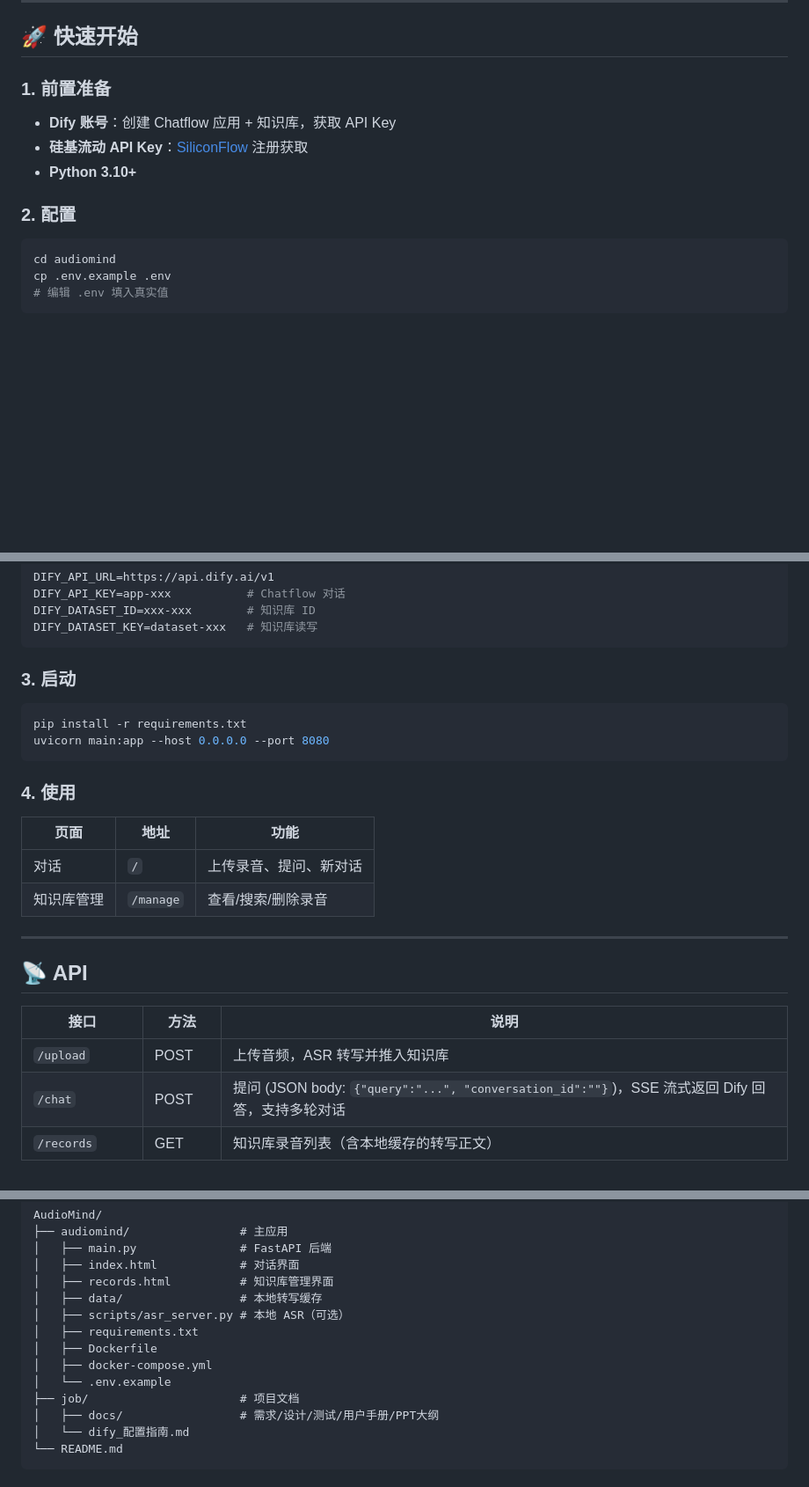
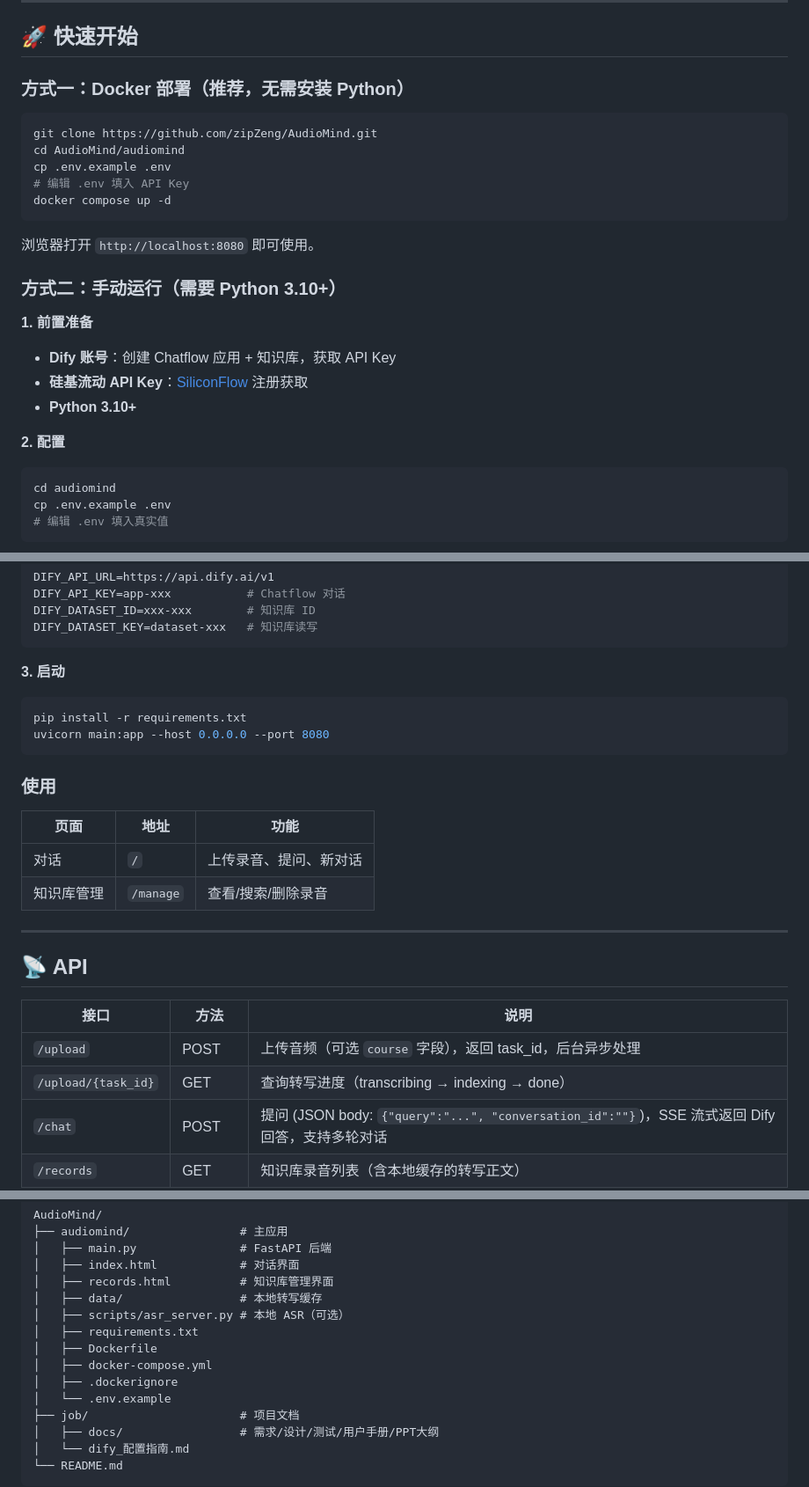
Before and after one commit to zipZeng/AudioMind, a Markdown page: README.md, 3 parts joined by grey strips. Shown at 88% size. Drawn GitHub-style; blank space fills up the shorter version.

Commit message:
docs: README 完整更新
- 新增 Docker 部署为推荐方式（无需安装 Python）
- 保留手动运行方式（Python 3.10+）
- 新增 Docker badge
- 新增 /upload/{task_id} 进度查询接口
- 项目结构添加 .dockerignore

````diff
--- a/README.md
+++ b/README.md
@@ -36,13 +37,27 @@ SenseVoiceSmall      知识库 + Chatflow Agent
 
 ## 🚀 快速开始
 
-### 1. 前置准备
+### 方式一：Docker 部署（推荐，无需安装 Python）
+
+```bash
+git clone https://github.com/zipZeng/AudioMind.git
+cd AudioMind/audiomind
+cp .env.example .env
+# 编辑 .env 填入 API Key
+docker compose up -d
+```
+
+浏览器打开 `http://localhost:8080` 即可使用。
+
+### 方式二：手动运行（需要 Python 3.10+）
+
+**1. 前置准备**
 
 - **Dify 账号**：创建 Chatflow 应用 + 知识库，获取 API Key
 - **硅基流动 API Key**：[SiliconFlow](https://siliconflow.cn) 注册获取
 - **Python 3.10+**
 
-### 2. 配置
+**2. 配置**
 
 ```bash
 cd audiomind
@@ -64,14 +79,14 @@ DIFY_DATASET_ID=xxx-xxx        # 知识库 ID
 DIFY_DATASET_KEY=dataset-xxx   # 知识库读写
 ```
 
-### 3. 启动
+**3. 启动**
 
 ```bash
 pip install -r requirements.txt
 uvicorn main:app --host 0.0.0.0 --port 8080
 ```
 
-### 4. 使用
+### 使用
 
 | 页面 | 地址 | 功能 |
 |------|------|------|
@@ -84,7 +99,8 @@ uvicorn main:app --host 0.0.0.0 --port 8080
 
 | 接口 | 方法 | 说明 |
 |------|------|------|
-| `/upload` | POST | 上传音频，ASR 转写并推入知识库 |
+| `/upload` | POST | 上传音频（可选 `course` 字段），返回 task_id，后台异步处理 |
+| `/upload/{task_id}` | GET | 查询转写进度（transcribing → indexing → done） |
 | `/chat` | POST | 提问 (JSON body: `{"query":"...", "conversation_id":""}`)，SSE 流式返回 Dify 回答，支持多轮对话 |
 | `/records` | GET | 知识库录音列表（含本地缓存的转写正文） |
 | `/records/{id}` | GET | 单条录音详情 + 完整转写文本 |
@@ -121,6 +137,7 @@ AudioMind/
 │   ├── requirements.txt
 │   ├── Dockerfile
 │   ├── docker-compose.yml
+│   ├── .dockerignore
 │   └── .env.example
 ├── job/                      # 项目文档
 │   ├── docs/                 # 需求/设计/测试/用户手册/PPT大纲
````
Also changed, not shown: other parts of README.md (+1 -0 lines).
